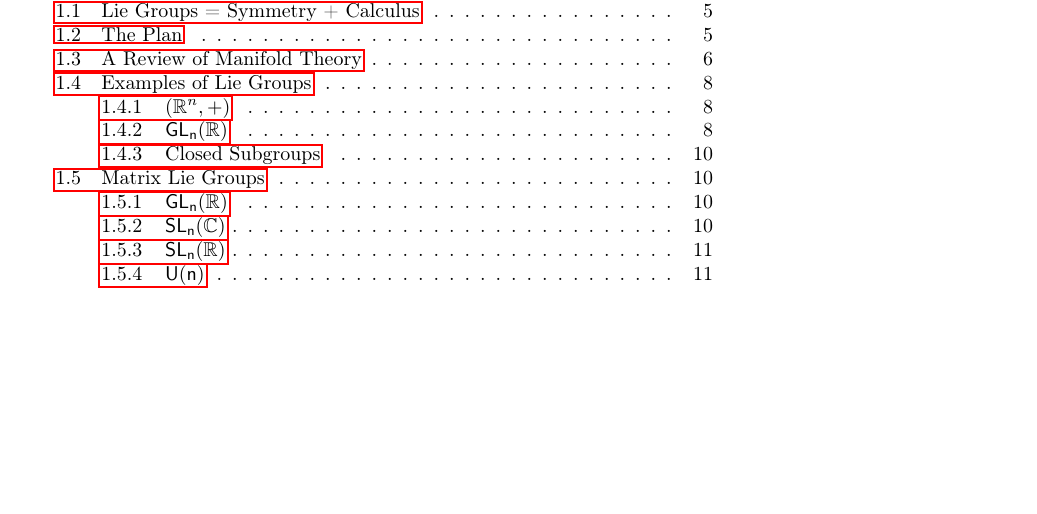
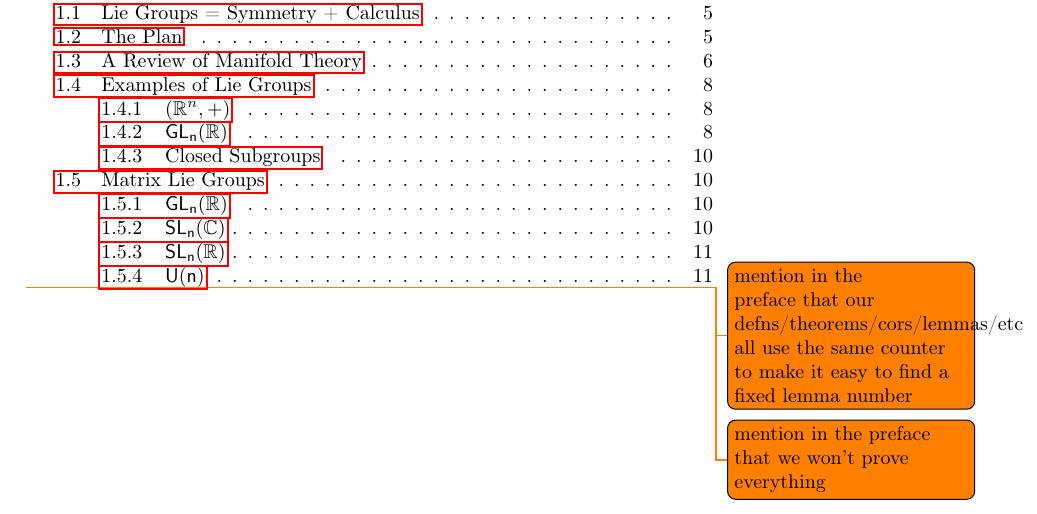
Before and after one commit to HallaSurvivor/lie-group-notes, a LaTeX book (main.tex): part of page 3 of 13, cut so that both start at the same text, the shorter picture padded with empty space. Compiled offline with pdfLaTeX.

Commit message:
add some todos for the preface

```diff
--- a/main.tex
+++ b/main.tex
@@ -324,6 +324,11 @@
 
 \tableofcontents
 
+\todo{mention in the preface that our defns/theorems/cors/lemmas/etc
+all use the same counter to make it easy to find a fixed lemma number}
+
+\todo{mention in the preface that we won't prove everything}
+
 \subfile{chapters/intro}
 
 \subfile{chapters/index}
```
